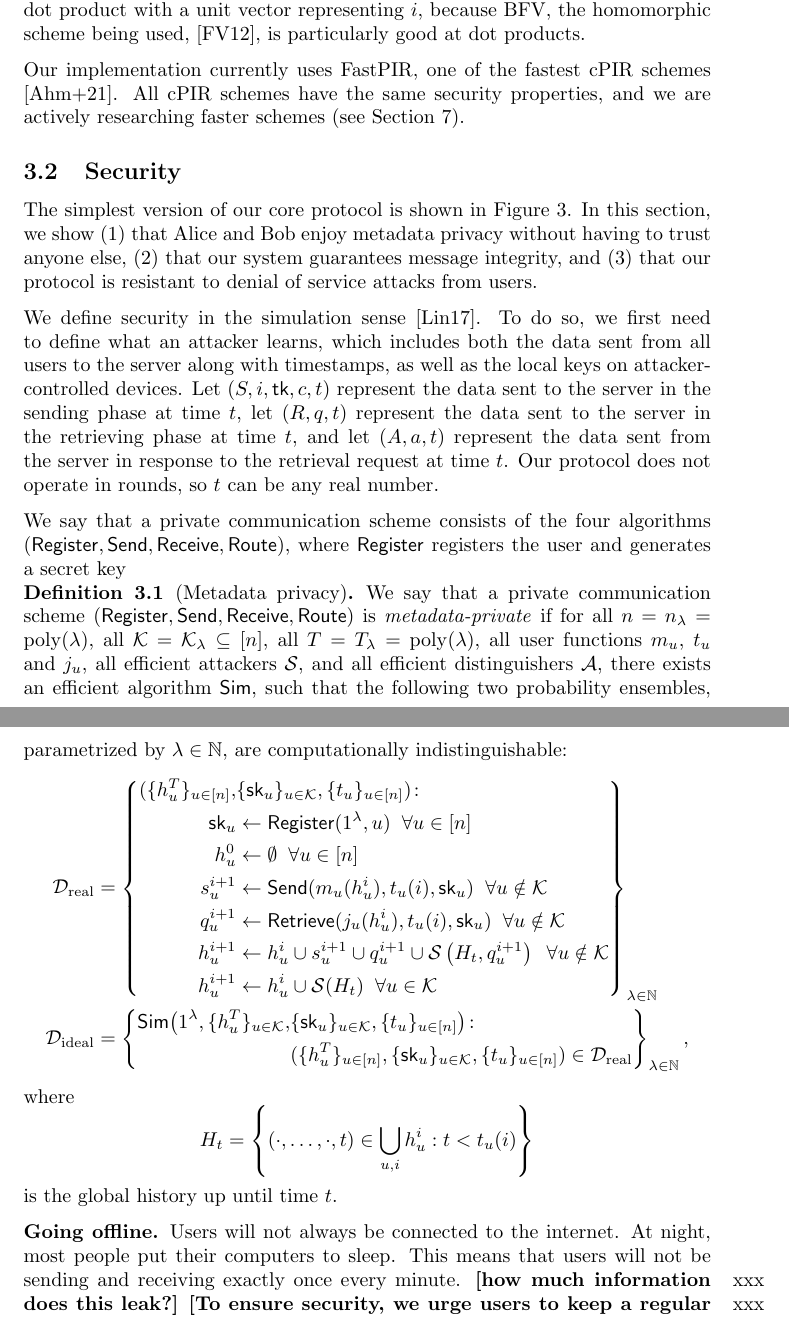
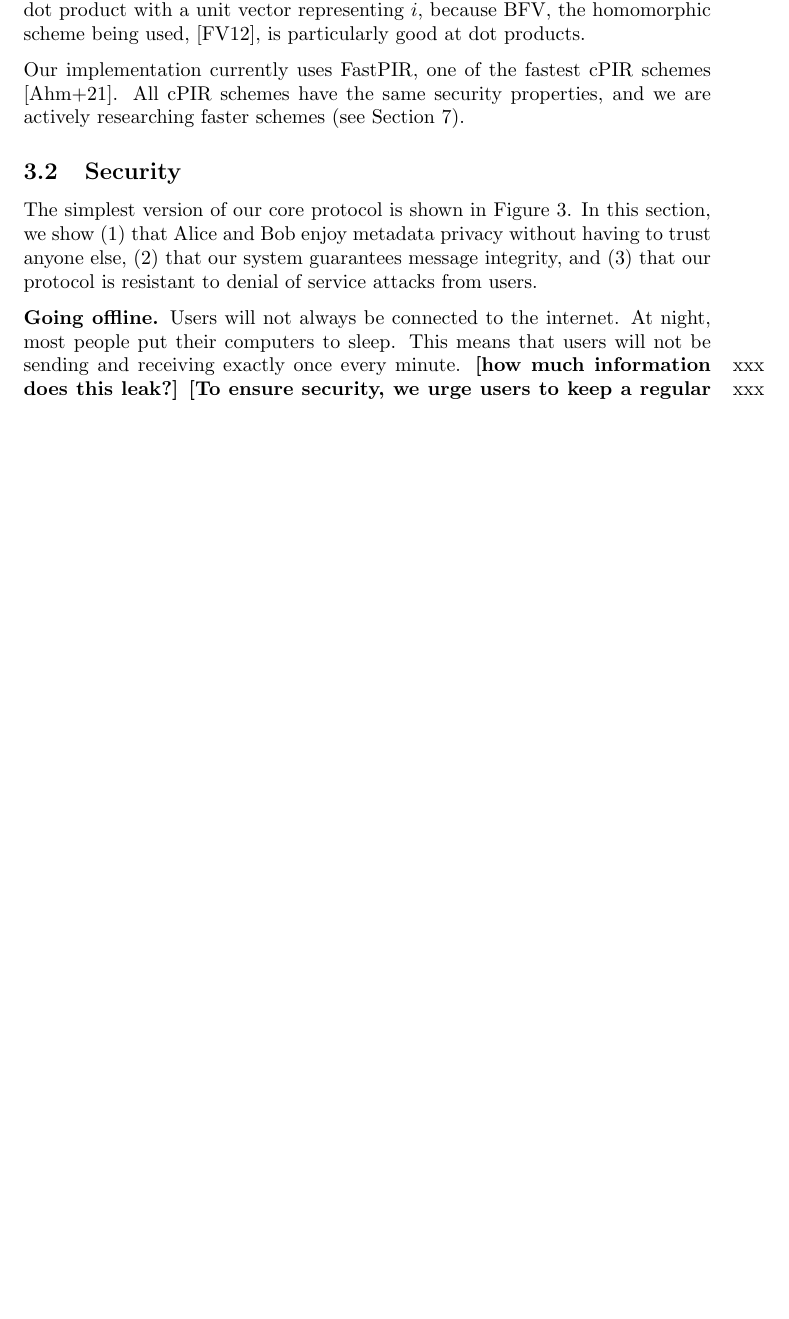
Before and after one commit to anysphere/whitepaper, a LaTeX paper (main.tex, which reads coreprotocol.tex): two parts of pages 5 and 6 of 16 before the commit and part of page 5 of 15 after it, the two joined at a grey line, cut so that both start at the same text, the shorter picture padded with empty space. Compiled offline with pdfLaTeX.

Commit message:
try to define security

```diff
--- a/coreprotocol.tex
+++ b/coreprotocol.tex
@@ -31,35 +31,40 @@ Our implementation currently uses FastPIR, one of the fastest cPIR schemes \cite
 
 The simplest version of our core protocol is shown in \cref{fig:simple}. In this section, we show (1) that Alice and Bob enjoy metadata privacy without having to trust anyone else, (2) that our system guarantees message integrity, and (3) that our protocol is resistant to denial of service attacks from users.
 
-We define security in the simulation sense \cite{lindell2017simulate}. To do so, we first need to define what an attacker learns, which includes both the data sent from all users to the server along with timestamps, as well as the local keys on attacker-controlled devices. Let $(S, i, \mathsf{tk}, c, t)$ represent the data sent to the server in the sending phase at time $t$, let $(R, q, t)$ represent the data sent to the server in the retrieving phase at time $t$, and let $(A, a, t)$ represent the data sent from the server in response to the retrieval request at time $t$. Our protocol does not operate in rounds, so $t$ can be any real number.
 
-We say that a private communication scheme consists of the four algorithms $(\pcalgostyle{Register}, \mathsf{Send}, \mathsf{Receive}, \mathsf{Route})$, where $\pcalgostyle{Register}$ registers the user and generates a secret key
 
-\begin{definition}[Metadata privacy]
-    We say that a private communication scheme $(\pcalgostyle{Register}, \mathsf{Send}, \mathsf{Receive}, \mathsf{Route})$ is \textit{metadata-private} if for all $n = n_\lambda = \poly(\lambda)$, all $\mathcal{K} = \mathcal{K}_\lambda \subseteq [n]$, all $T = T_\lambda = \poly(\lambda)$, all user functions $m_u$, $t_u$ and $j_u$, all efficient attackers $\mathcal{S}$, and all efficient distinguishers $\mathcal{A}$, there exists an efficient algorithm $\mathsf{Sim}$, such that the following two probability ensembles, parametrized by $\lambda \in \N$, are computationally indistinguishable:
-    \begin{align*}
-        \Dreal &= \left\{
-        \begin{aligned}
-          (\{h_u^T\}_{u \in [n]}, &\{ \sk_u \}_{u \in \calK}, \{ t_u \}_{u \in [n]}) \colon \\
-          \sk_u &\gets \pcalgostyle{Register}(1^\lambda, u) \;\; \forall u \in [n]\\
-          h_u^0 &\gets \emptyset \;\; \forall u \in [n] \\
-          s_u^{i+1} &\gets \mathsf{Send}(m_u(h_u^i), t_u(i), \sk_u) \;\; \forall u \notin \mathcal{K} \\
-          q_u^{i+1} &\gets \mathsf{Retrieve}(j_u(h_u^i), t_u(i), \sk_u) \;\; \forall u \notin \mathcal{K} \\
-          h_u^{i+1} &\gets h_u^i \cup s_u^{i+1} \cup q_u^{i+1}  \cup \mathcal{S}\left(H_t, q_u^{i+1}\right) \;\; \forall u \notin \mathcal{K} \\
-          h_u^{i+1} &\gets h_u^i \cup \mathcal{S}(H_t) \;\; \forall u \in \mathcal{K}
-        \end{aligned}\right\}_{\lambda \in \N}\\
-        \Dideal &= \left\{
-        \begin{aligned}
-          \Sim\big(1^\lambda, \{h_u^T\}_{u \in \calK}, &\{ \sk_u \}_{u \in \calK}, \{ t_u \}_{u \in [n]}\big) \colon \\
-          &(\{h_u^T\}_{u \in [n]}, \{ \sk_u \}_{u \in \calK}, \{ t_u \}_{u \in [n]}) \in \Dreal
-        \end{aligned}
-          \right\}_{\lambda \in \N},
-      \end{align*}
-      where \begin{equation*}
-          H_t = \left\{(\cdot,\ldots,\cdot,t) \in \bigcup_{u, i} h_u^i : t < t_u(i)\right\}
-      \end{equation*}
-      is the global history up until time $t$.
-\end{definition}
+% We define security in the simulation sense \cite{lindell2017simulate}. To do so, we first need to define what an attacker learns, which includes both the data sent from all users to the server along with timestamps, as well as the local keys on attacker-controlled devices. Let $(S, i, \mathsf{tk}, c, t)$ represent the data sent to the server in the sending phase at time $t$, let $(R, q, t)$ represent the data sent to the server in the retrieving phase at time $t$, and let $(A, a, t)$ represent the data sent from the server in response to the retrieval request at time $t$. Our protocol does not operate in rounds, so $t$ can be any real number.
+
+% We say that a private communication scheme consists of the four algorithms $(\pcalgostyle{Register}, \mathsf{Send}, \mathsf{Receive}, \mathsf{Route})$, where $\pcalgostyle{Register}$ registers the user and generates a secret key
+
+% \begin{definition}[Metadata privacy]
+%     We say that a private communication scheme $(\pcalgostyle{Register}, \mathsf{Send}, \mathsf{Receive}, \mathsf{Route})$ is \textit{metadata-private} if for all $n = n_\lambda = \poly(\lambda)$, all $\mathcal{K} = \mathcal{K}_\lambda \subseteq [n]$, all $T = T_\lambda = \poly(\lambda)$, all user functions $m_u$, $t_u$ and $j_u$, all efficient attackers $\mathcal{S}$, and all efficient distinguishers $\mathcal{A}$, there exists an efficient algorithm $\mathsf{Sim}$, such that the following two probability ensembles, parametrized by $\lambda \in \N$, are computationally indistinguishable:
+%     \begin{align*}
+%         \Dreal &= \left\{
+%         \begin{aligned}
+%           (\{h_u^T\}_{u \in [n]}, &\{ \sk_u \}_{u \in \calK}, \{ t_u \}_{u \in [n]}) \colon \\
+%           \sk_u &\gets \pcalgostyle{Register}(1^\lambda, u) \;\; \forall u \in [n]\\
+%           h_u^0 &\gets \emptyset \;\; \forall u \in [n] \\
+%           s_u^{i+1} &\gets \mathsf{Send}(m_u(h_u^i), t_u(i), \sk_u) \;\; \forall u \notin \mathcal{K} \\
+%           q_u^{i+1} &\gets \mathsf{Retrieve}(j_u(h_u^i), t_u(i), \sk_u) \;\; \forall u \notin \mathcal{K} \\
+%           h_u^{i+1} &\gets h_u^i \cup s_u^{i+1} \cup q_u^{i+1}  \cup \mathcal{S}\left(H_t, q_u^{i+1}\right) \;\; \forall u \notin \mathcal{K} \\
+%           h_u^{i+1} &\gets h_u^i \cup \mathcal{S}(H_t) \;\; \forall u \in \mathcal{K}
+%         \end{aligned}\right\}_{\lambda \in \N}\\
+%         \Dideal &= \left\{
+%         \begin{aligned}
+%           \Sim\big(1^\lambda, \{h_u^T\}_{u \in \calK}, &\{ \sk_u \}_{u \in \calK}, \{ t_u \}_{u \in [n]}\big) \colon \\
+%           &(\{h_u^T\}_{u \in [n]}, \{ \sk_u \}_{u \in \calK}, \{ t_u \}_{u \in [n]}) \in \Dreal
+%         \end{aligned}
+%           \right\}_{\lambda \in \N},
+%       \end{align*}
+%       where \begin{equation*}
+%           H_t = \left\{(\cdot,\ldots,\cdot,t) \in \bigcup_{u, i} h_u^i : t < t_u(i)\right\}
+%       \end{equation*}
+%       is the global history up until time $t$.
+% \end{definition}
+
+% problems with this definition: it is unreadable, Register needs to both register *and* set up all friend connections (which is fine), there is no concept of a message queue which means the m_u needs special requirements, it is both too low-level and too high-level at the same time
+% to think about, to get this right: What is the actual API?
 
 \textbf{Going offline.} Users will not always be connected to the internet. At night, most people put their computers to sleep. This means that users will not be sending and receiving exactly once every minute. \xxx{how much information does this leak?} \xxx[stzh]{To ensure security, we urge users to keep a regular transmission schedule by putting their computers asleep at a regular time each day.}
 
```
